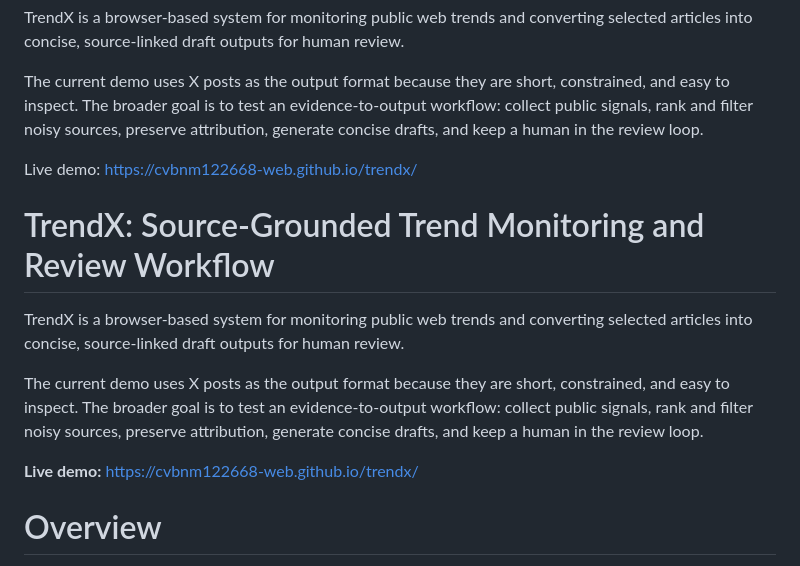
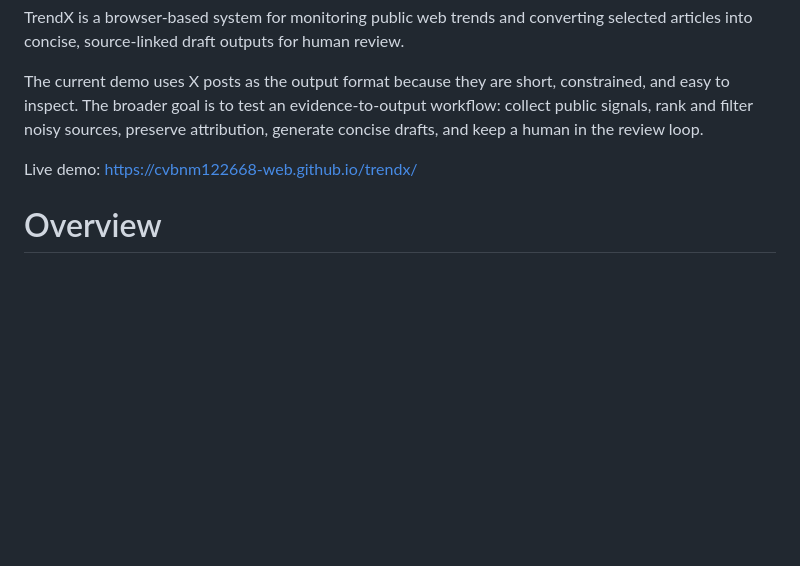
Before and after one commit to cvbnm122668-web/trendx, a Markdown page: README.md, the part around the change. GitHub-like rendering; blank space fills up the shorter version.

Commit message:
Refactor README by removing introductory content
Removed introductory section about TrendX to streamline README.

```diff
--- a/README.md
+++ b/README.md
@@ -5,14 +5,6 @@ TrendX is a browser-based system for monitoring public web trends and converting
 The current demo uses X posts as the output format because they are short, constrained, and easy to inspect. The broader goal is to test an evidence-to-output workflow: collect public signals, rank and filter noisy sources, preserve attribution, generate concise drafts, and keep a human in the review loop.
 
 Live demo: https://cvbnm122668-web.github.io/trendx/
-
-# TrendX: Source-Grounded Trend Monitoring and Review Workflow
-
-TrendX is a browser-based system for monitoring public web trends and converting selected articles into concise, source-linked draft outputs for human review.
-
-The current demo uses X posts as the output format because they are short, constrained, and easy to inspect. The broader goal is to test an evidence-to-output workflow: collect public signals, rank and filter noisy sources, preserve attribution, generate concise drafts, and keep a human in the review loop.
-
-**Live demo:** https://cvbnm122668-web.github.io/trendx/
 
 # Overview
 
```
